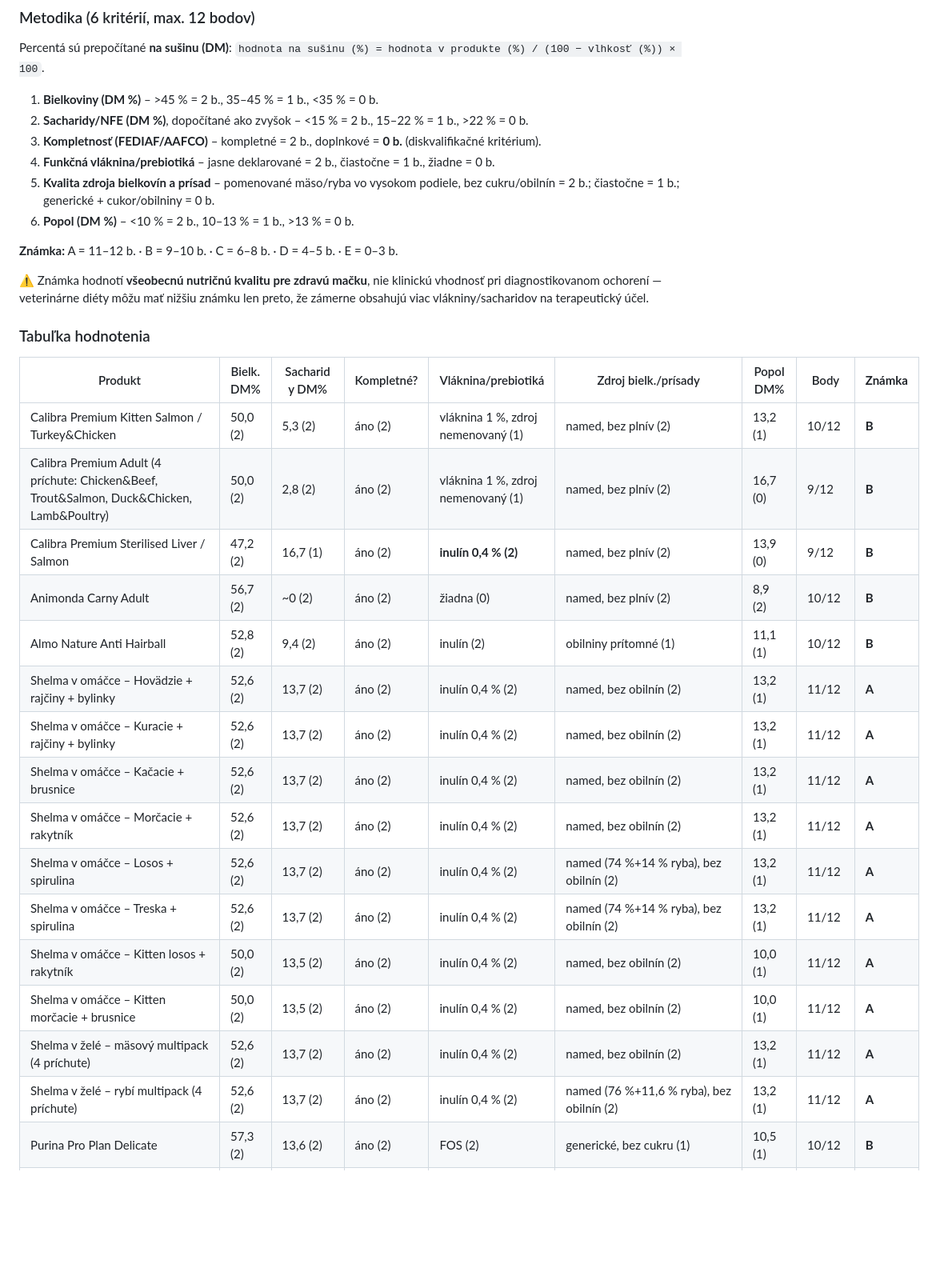
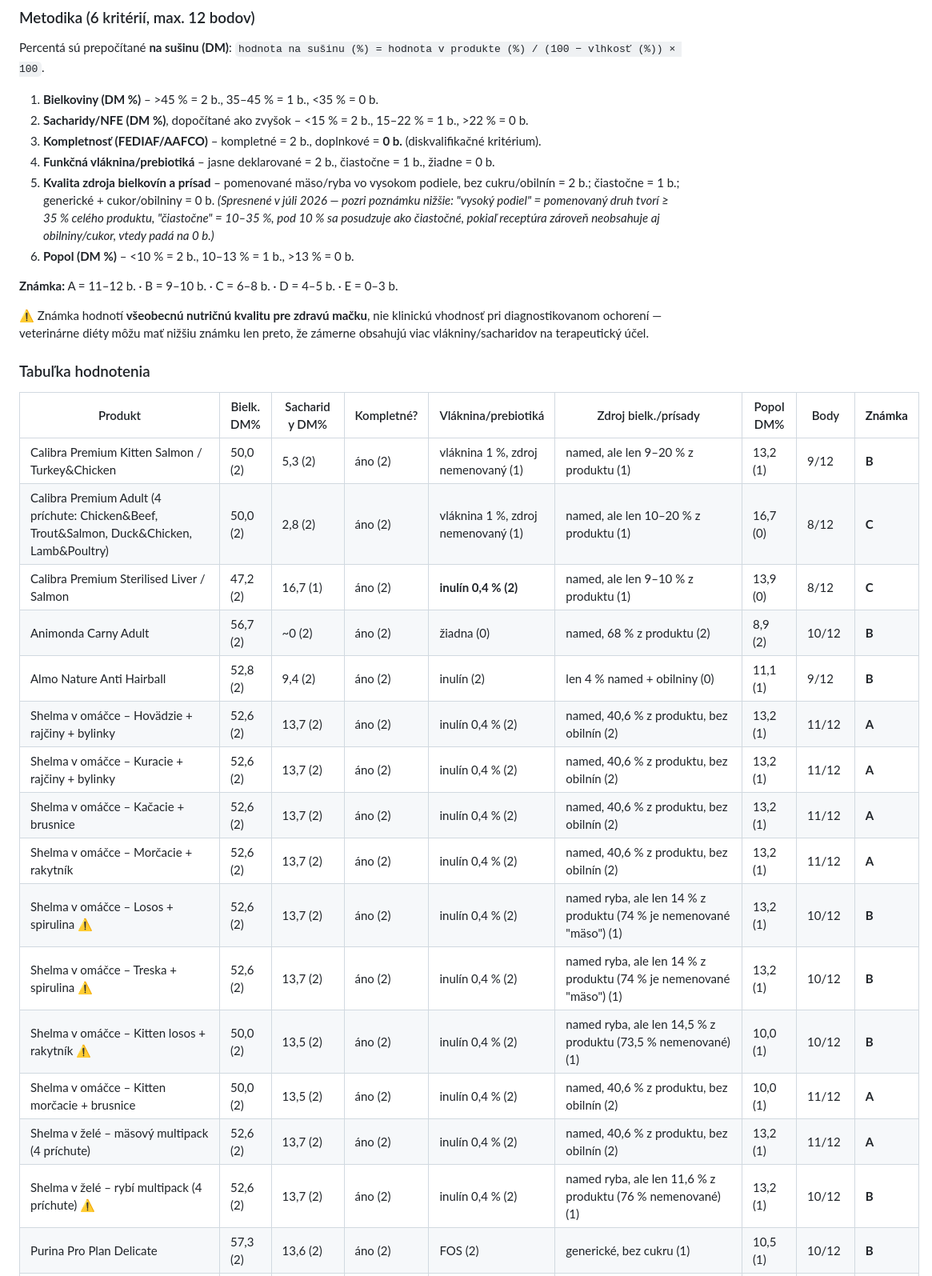
Before and after one commit to bernysk/catfood, a Markdown page: README.md, the part around one of its changes. Shown at 80% size. GitHub-like rendering; blank space fills up the shorter version.

```diff
--- a/README.md
+++ b/README.md
@@ -571,7 +571,7 @@ Percentá sú prepočítané **na sušinu (DM)**: `hodnota na sušinu (%) = hodn
 2. **Sacharidy/NFE (DM %)**, dopočítané ako zvyšok – <15 % = 2 b., 15–22 % = 1 b., >22 % = 0 b.
 3. **Kompletnosť (FEDIAF/AAFCO)** – kompletné = 2 b., doplnkové = **0 b.** (diskvalifikačné kritérium).
 4. **Funkčná vláknina/prebiotiká** – jasne deklarované = 2 b., čiastočne = 1 b., žiadne = 0 b.
-5. **Kvalita zdroja bielkovín a prísad** – pomenované mäso/ryba vo vysokom podiele, bez cukru/obilnín = 2 b.; čiastočne = 1 b.; generické + cukor/obilniny = 0 b.
+5. **Kvalita zdroja bielkovín a prísad** – pomenované mäso/ryba vo vysokom podiele, bez cukru/obilnín = 2 b.; čiastočne = 1 b.; generické + cukor/obilniny = 0 b. *(Spresnené v júli 2026 — pozri poznámku nižšie: "vysoký podiel" = pomenovaný druh tvorí ≥ 35 % celého produktu, "čiastočne" = 10–35 %, pod 10 % sa posudzuje ako čiastočné, pokiaľ receptúra zároveň neobsahuje aj obilniny/cukor, vtedy padá na 0 b.)*
 6. **Popol (DM %)** – <10 % = 2 b., 10–13 % = 1 b., >13 % = 0 b.
 
 **Známka:** A = 11–12 b. · B = 9–10 b. · C = 6–8 b. · D = 4–5 b. · E = 0–3 b.
@@ -582,21 +582,21 @@ Percentá sú prepočítané **na sušinu (DM)**: `hodnota na sušinu (%) = hodn
 
 | Produkt | Bielk. DM% | Sacharidy DM% | Kompletné? | Vláknina/prebiotiká | Zdroj bielk./prísady | Popol DM% | Body | **Známka** |
 |---|---|---|---|---|---|---|---|---|
-| Calibra Premium Kitten Salmon / Turkey&Chicken | 50,0 (2) | 5,3 (2) | áno (2) | vláknina 1 %, zdroj nemenovaný (1) | named, bez plnív (2) | 13,2 (1) | 10/12 | **B** |
-| Calibra Premium Adult (4 príchute: Chicken&Beef, Trout&Salmon, Duck&Chicken, Lamb&Poultry) | 50,0 (2) | 2,8 (2) | áno (2) | vláknina 1 %, zdroj nemenovaný (1) | named, bez plnív (2) | 16,7 (0) | 9/12 | **B** |
-| Calibra Premium Sterilised Liver / Salmon | 47,2 (2) | 16,7 (1) | áno (2) | **inulín 0,4 % (2)** | named, bez plnív (2) | 13,9 (0) | 9/12 | **B** |
-| Animonda Carny Adult | 56,7 (2) | ~0 (2) | áno (2) | žiadna (0) | named, bez plnív (2) | 8,9 (2) | 10/12 | **B** |
-| Almo Nature Anti Hairball | 52,8 (2) | 9,4 (2) | áno (2) | inulín (2) | obilniny prítomné (1) | 11,1 (1) | 10/12 | **B** |
-| Shelma v omáčce – Hovädzie + rajčiny + bylinky | 52,6 (2) | 13,7 (2) | áno (2) | inulín 0,4 % (2) | named, bez obilnín (2) | 13,2 (1) | 11/12 | **A** |
-| Shelma v omáčce – Kuracie + rajčiny + bylinky | 52,6 (2) | 13,7 (2) | áno (2) | inulín 0,4 % (2) | named, bez obilnín (2) | 13,2 (1) | 11/12 | **A** |
-| Shelma v omáčce – Kačacie + brusnice | 52,6 (2) | 13,7 (2) | áno (2) | inulín 0,4 % (2) | named, bez obilnín (2) | 13,2 (1) | 11/12 | **A** |
-| Shelma v omáčce – Morčacie + rakytník | 52,6 (2) | 13,7 (2) | áno (2) | inulín 0,4 % (2) | named, bez obilnín (2) | 13,2 (1) | 11/12 | **A** |
-| Shelma v omáčce – Losos + spirulina | 52,6 (2) | 13,7 (2) | áno (2) | inulín 0,4 % (2) | named (74 %+14 % ryba), bez obilnín (2) | 13,2 (1) | 11/12 | **A** |
-| Shelma v omáčce – Treska + spirulina | 52,6 (2) | 13,7 (2) | áno (2) | inulín 0,4 % (2) | named (74 %+14 % ryba), bez obilnín (2) | 13,2 (1) | 11/12 | **A** |
-| Shelma v omáčce – Kitten losos + rakytník | 50,0 (2) | 13,5 (2) | áno (2) | inulín 0,4 % (2) | named, bez obilnín (2) | 10,0 (1) | 11/12 | **A** |
-| Shelma v omáčce – Kitten morčacie + brusnice | 50,0 (2) | 13,5 (2) | áno (2) | inulín 0,4 % (2) | named, bez obilnín (2) | 10,0 (1) | 11/12 | **A** |
-| Shelma v želé – mäsový multipack (4 príchute) | 52,6 (2) | 13,7 (2) | áno (2) | inulín 0,4 % (2) | named, bez obilnín (2) | 13,2 (1) | 11/12 | **A** |
-| Shelma v želé – rybí multipack (4 príchute) | 52,6 (2) | 13,7 (2) | áno (2) | inulín 0,4 % (2) | named (76 %+11,6 % ryba), bez obilnín (2) | 13,2 (1) | 11/12 | **A** |
+| Calibra Premium Kitten Salmon / Turkey&Chicken | 50,0 (2) | 5,3 (2) | áno (2) | vláknina 1 %, zdroj nemenovaný (1) | named, ale len 9–20 % z produktu (1) | 13,2 (1) | 9/12 | **B** |
+| Calibra Premium Adult (4 príchute: Chicken&Beef, Trout&Salmon, Duck&Chicken, Lamb&Poultry) | 50,0 (2) | 2,8 (2) | áno (2) | vláknina 1 %, zdroj nemenovaný (1) | named, ale len 10–20 % z produktu (1) | 16,7 (0) | 8/12 | **C** |
+| Calibra Premium Sterilised Liver / Salmon | 47,2 (2) | 16,7 (1) | áno (2) | **inulín 0,4 % (2)** | named, ale len 9–10 % z produktu (1) | 13,9 (0) | 8/12 | **C** |
+| Animonda Carny Adult | 56,7 (2) | ~0 (2) | áno (2) | žiadna (0) | named, 68 % z produktu (2) | 8,9 (2) | 10/12 | **B** |
+| Almo Nature Anti Hairball | 52,8 (2) | 9,4 (2) | áno (2) | inulín (2) | len 4 % named + obilniny (0) | 11,1 (1) | 9/12 | **B** |
+| Shelma v omáčce – Hovädzie + rajčiny + bylinky | 52,6 (2) | 13,7 (2) | áno (2) | inulín 0,4 % (2) | named, 40,6 % z produktu, bez obilnín (2) | 13,2 (1) | 11/12 | **A** |
+| Shelma v omáčce – Kuracie + rajčiny + bylinky | 52,6 (2) | 13,7 (2) | áno (2) | inulín 0,4 % (2) | named, 40,6 % z produktu, bez obilnín (2) | 13,2 (1) | 11/12 | **A** |
+| Shelma v omáčce – Kačacie + brusnice | 52,6 (2) | 13,7 (2) | áno (2) | inulín 0,4 % (2) | named, 40,6 % z produktu, bez obilnín (2) | 13,2 (1) | 11/12 | **A** |
+| Shelma v omáčce – Morčacie + rakytník | 52,6 (2) | 13,7 (2) | áno (2) | inulín 0,4 % (2) | named, 40,6 % z produktu, bez obilnín (2) | 13,2 (1) | 11/12 | **A** |
+| Shelma v omáčce – Losos + spirulina ⚠️ | 52,6 (2) | 13,7 (2) | áno (2) | inulín 0,4 % (2) | named ryba, ale len 14 % z produktu (74 % je nemenované "mäso") (1) | 13,2 (1) | 10/12 | **B** |
+| Shelma v omáčce – Treska + spirulina ⚠️ | 52,6 (2) | 13,7 (2) | áno (2) | inulín 0,4 % (2) | named ryba, ale len 14 % z produktu (74 % je nemenované "mäso") (1) | 13,2 (1) | 10/12 | **B** |
+| Shelma v omáčce – Kitten losos + rakytník ⚠️ | 50,0 (2) | 13,5 (2) | áno (2) | inulín 0,4 % (2) | named ryba, ale len 14,5 % z produktu (73,5 % nemenované) (1) | 10,0 (1) | 10/12 | **B** |
+| Shelma v omáčce – Kitten morčacie + brusnice | 50,0 (2) | 13,5 (2) | áno (2) | inulín 0,4 % (2) | named, 40,6 % z produktu, bez obilnín (2) | 10,0 (1) | 11/12 | **A** |
+| Shelma v želé – mäsový multipack (4 príchute) | 52,6 (2) | 13,7 (2) | áno (2) | inulín 0,4 % (2) | named, 40,6 % z produktu, bez obilnín (2) | 13,2 (1) | 11/12 | **A** |
+| Shelma v želé – rybí multipack (4 príchute) ⚠️ | 52,6 (2) | 13,7 (2) | áno (2) | inulín 0,4 % (2) | named ryba, ale len 11,6 % z produktu (76 % nemenované) (1) | 13,2 (1) | 10/12 | **B** |
 | Purina Pro Plan Delicate | 57,3 (2) | 13,6 (2) | áno (2) | FOS (2) | generické, bez cukru (1) | 10,5 (1) | 10/12 | **B** |
 | Catz Finefood Mousse | 55,0 (2) | ~2 (2) | áno (2) | žiadna (0) | named, 98 % mäso (2) | 10,0 (1) | 9/12 | **B** |
 | Specific FIW *(odhad)* | ~45 (2) | ~15 (1) | áno (2) | psyllium+MOS (2) | named+ryža (1) | ~10 (1) | 9/12 | **B** |
```
Also changed, not shown: other parts of README.md (+26 -21 lines).
